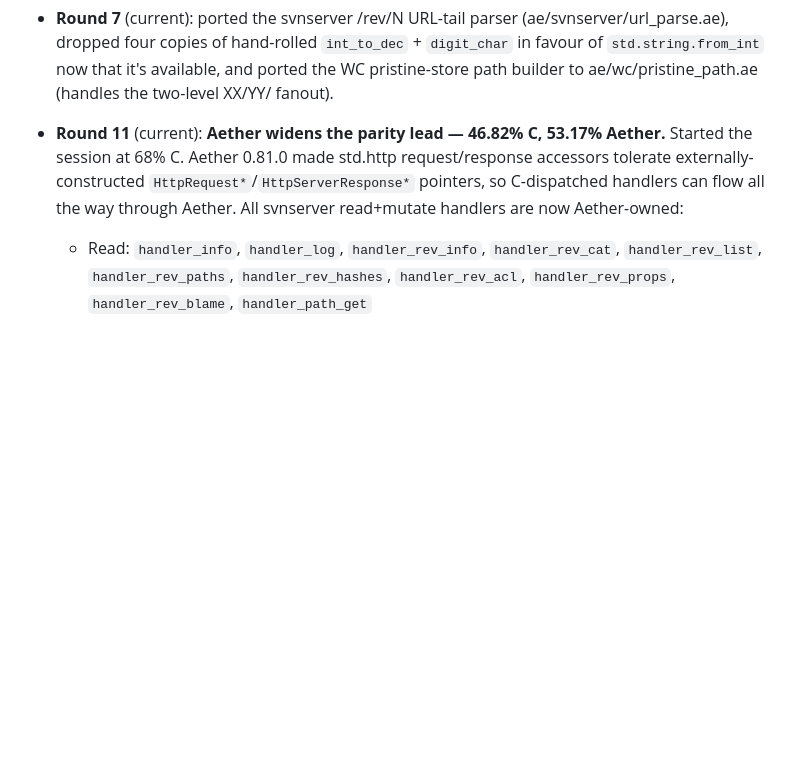
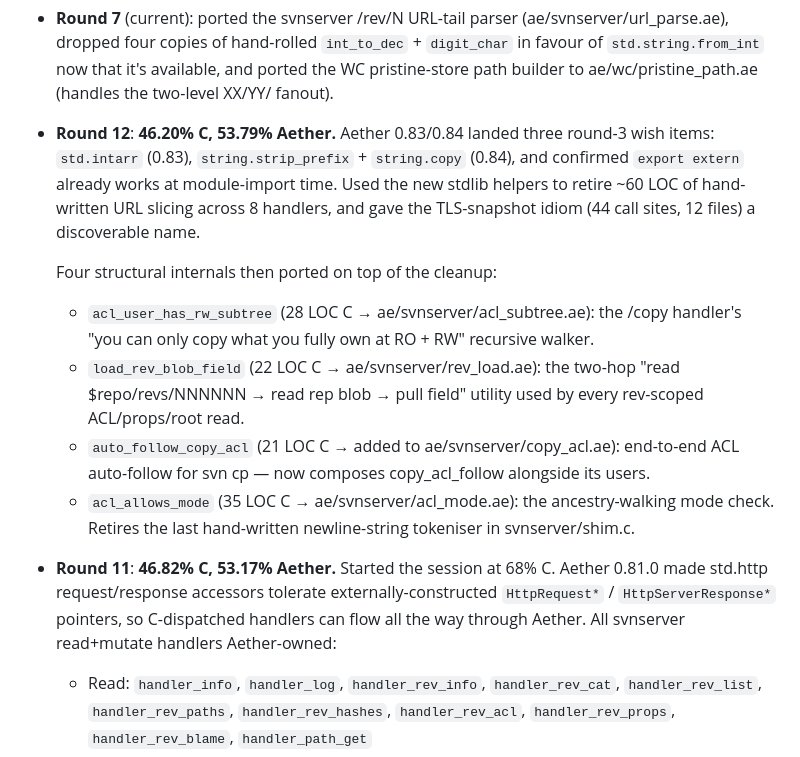
Before and after one commit to paul-hammant/avn, a Markdown page: PORT_STATUS.md, the part around the change. GitHub-like rendering; blank space fills up the shorter version.

Commit message:
PORT_STATUS: 46.20% C — round 12 (Aether 0.83/0.84 wins)
Round 3 wish-list items landed as string.strip_prefix,
string.copy (0.84), and std.intarr (0.83). Applied the string
helpers across 14 handler/json files, then ported four more
internals: acl_user_has_rw_subtree, load_rev_blob_field,
auto_follow_copy_acl, and acl_allows_mode.

svnserver/shim.c is now ~46.20% by the tally; the remaining C
there is all thin wrappers over ported Aether logic plus the
three JSON-heavy mutation wrappers (branch_create, copy, commit).

Co-Authored-By: Claude Opus 4.7 (1M context) <noreply@anthropic.com>

```diff
--- a/PORT_STATUS.md
+++ b/PORT_STATUS.md
@@ -44,12 +44,34 @@ Aether bug/feature feedback: `AETHER_ISSUES.md`
   `int_to_dec` + `digit_char` in favour of `std.string.from_int` now
   that it's available, and ported the WC pristine-store path builder
   to ae/wc/pristine_path.ae (handles the two-level XX/YY/ fanout).
-- **Round 11** (current): **Aether widens the parity lead —
-  46.82% C, 53.17% Aether.** Started the session at 68% C. Aether
-  0.81.0 made std.http request/response accessors tolerate
-  externally-constructed `HttpRequest*`/`HttpServerResponse*`
-  pointers, so C-dispatched handlers can flow all the way through
-  Aether. All svnserver read+mutate handlers are now Aether-owned:
+- **Round 12**: **46.20% C, 53.79% Aether.** Aether 0.83/0.84
+  landed three round-3 wish items: `std.intarr` (0.83),
+  `string.strip_prefix` + `string.copy` (0.84), and confirmed
+  `export extern` already works at module-import time. Used the
+  new stdlib helpers to retire ~60 LOC of hand-written URL
+  slicing across 8 handlers, and gave the TLS-snapshot idiom
+  (44 call sites, 12 files) a discoverable name.
+
+  Four structural internals then ported on top of the cleanup:
+  - `acl_user_has_rw_subtree` (28 LOC C → ae/svnserver/acl_subtree.ae):
+    the /copy handler's "you can only copy what you fully own at
+    RO + RW" recursive walker.
+  - `load_rev_blob_field` (22 LOC C → ae/svnserver/rev_load.ae):
+    the two-hop "read $repo/revs/NNNNNN → read rep blob → pull
+    field" utility used by every rev-scoped ACL/props/root read.
+  - `auto_follow_copy_acl` (21 LOC C → added to
+    ae/svnserver/copy_acl.ae): end-to-end ACL auto-follow for
+    svn cp — now composes copy_acl_follow alongside its users.
+  - `acl_allows_mode` (35 LOC C → ae/svnserver/acl_mode.ae): the
+    ancestry-walking mode check. Retires the last hand-written
+    newline-string tokeniser in svnserver/shim.c.
+
+- **Round 11**: **46.82% C, 53.17% Aether.** Started the session
+  at 68% C. Aether 0.81.0 made std.http request/response
+  accessors tolerate externally-constructed `HttpRequest*` /
+  `HttpServerResponse*` pointers, so C-dispatched handlers can
+  flow all the way through Aether. All svnserver read+mutate
+  handlers Aether-owned:
 
   - Read: `handler_info`, `handler_log`, `handler_rev_info`,
     `handler_rev_cat`, `handler_rev_list`, `handler_rev_paths`,
```
